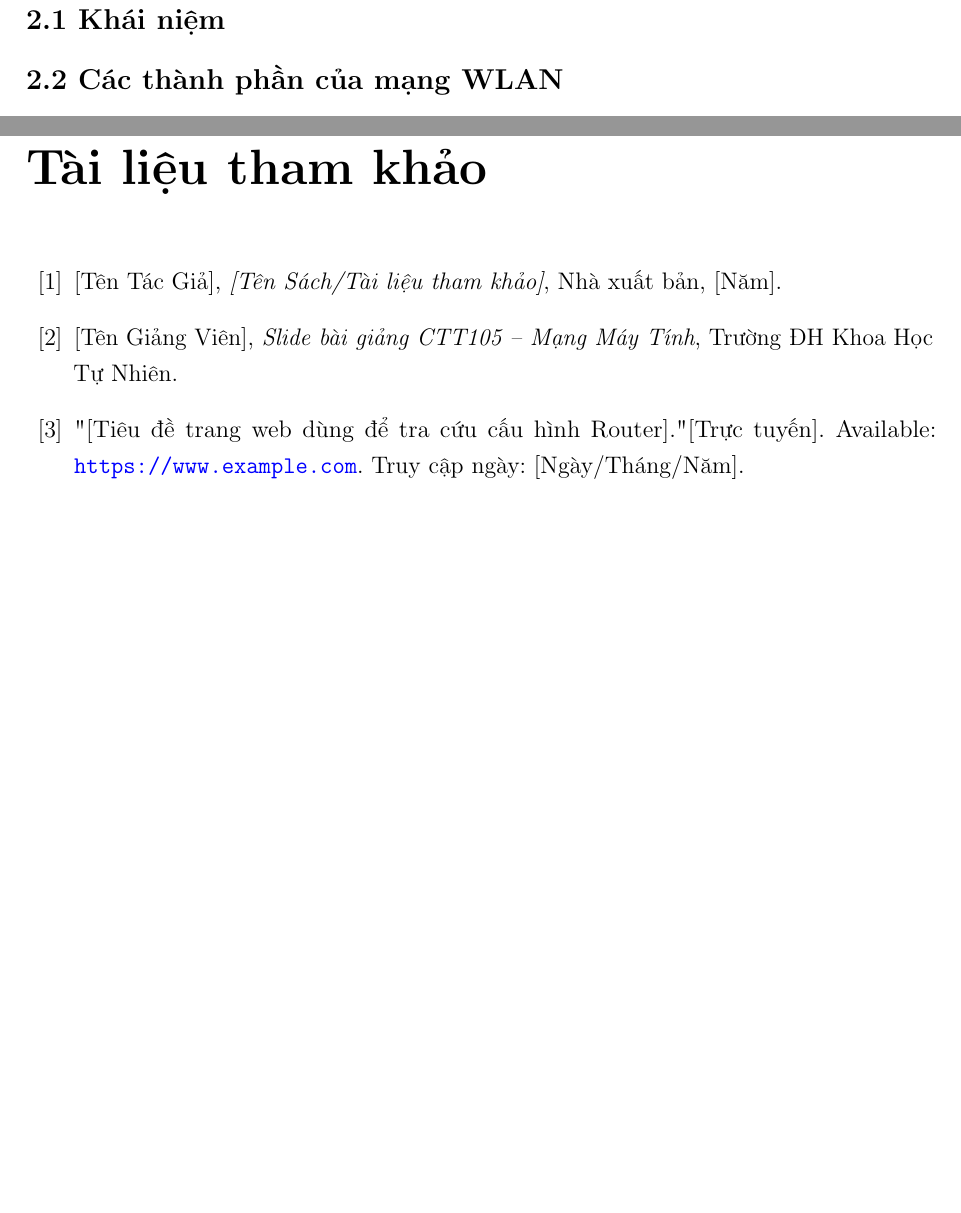
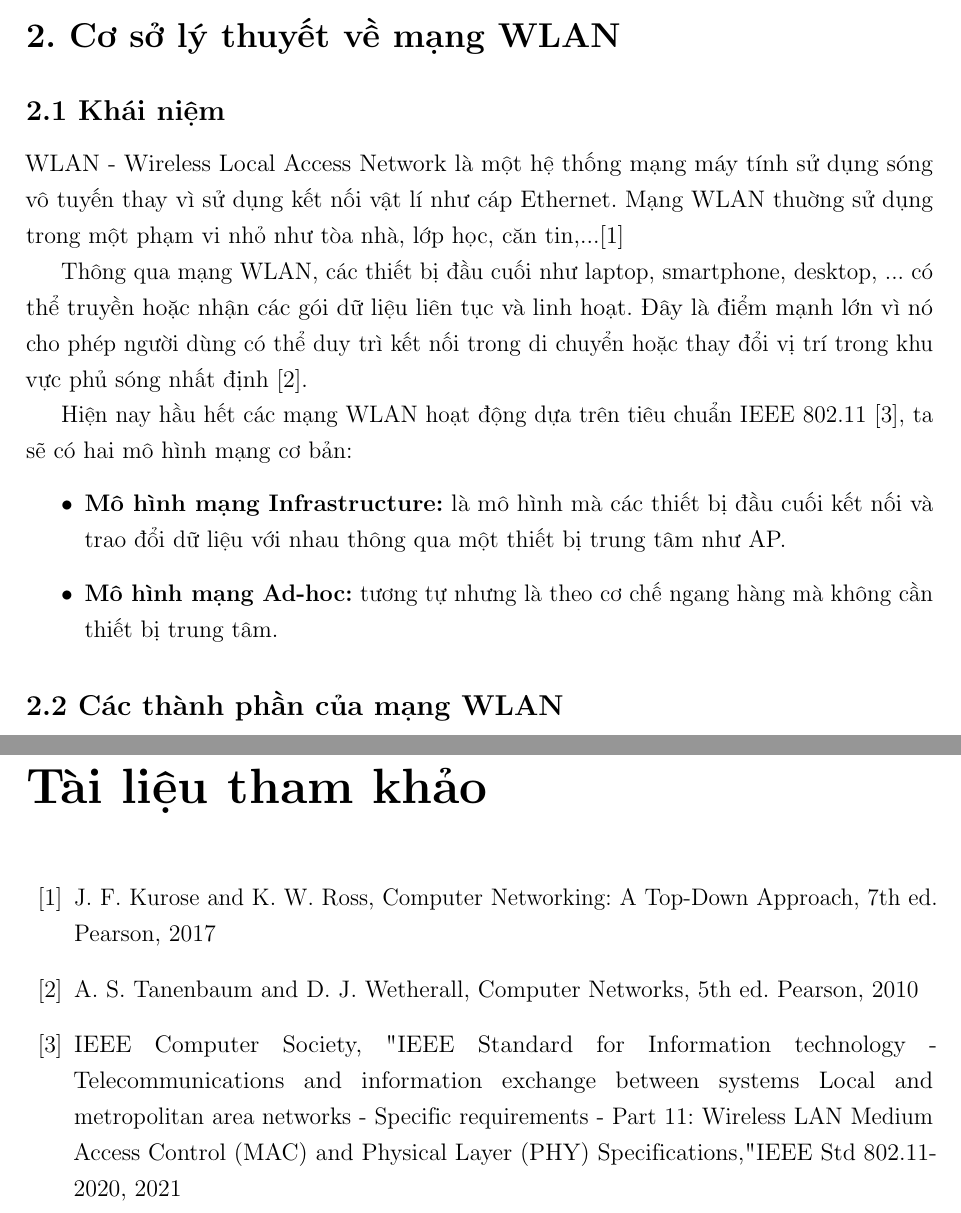
Before and after one commit to fiiwk21/MMT_Project_Group07, a LaTeX document (report.tex, which reads content/elementary-theory-WLAN.tex, content/reference.tex): two parts of pages 5 and 15 of 15, joined at a grey line, cut at the place of the change, the shorter picture padded with empty space. Compiled offline with pdfLaTeX.

Commit message:
bổ sung mục 2.1 hoàn tất

```diff
--- a/content/elementary-theory-WLAN.tex
+++ b/content/elementary-theory-WLAN.tex
@@ -1,7 +1,17 @@
 \section{2. Cơ sở lý thuyết về mạng WLAN}
 
 \subsection{2.1 Khái niệm}
+WLAN - Wireless Local Access Network là một hệ thống mạng máy tính sử dụng sóng vô tuyến thay vì sử dụng kết nối vật lí như cáp Ethernet.
+Mạng WLAN thuờng sử dụng trong một phạm vi nhỏ như tòa nhà, lớp học, căn tin,...[1]
 
+Thông qua mạng WLAN, các thiết bị đầu cuối như laptop, smartphone, desktop, ... có thể truyền hoặc nhận các gói dữ liệu liên tục và linh hoạt.
+Đây là điểm mạnh lớn vì nó cho phép người dùng có thể duy trì kết nối trong di chuyển hoặc thay đổi vị trí trong khu vực phủ sóng nhất định [2].
+
+Hiện nay hầu hết các mạng WLAN hoạt động dựa trên tiêu chuẩn IEEE 802.11 [3], ta sẽ có hai mô hình mạng cơ bản:
+\begin{itemize}
+    \item \textbf{Mô hình mạng Infrastructure:} là mô hình mà các thiết bị đầu cuối kết nối và trao đổi dữ liệu với nhau thông qua một thiết bị trung tâm như AP.
+    \item \textbf{Mô hình mạng Ad-hoc:} tương tự nhưng là theo cơ chế ngang hàng mà không cần thiết bị trung tâm.
+\end{itemize}
 
 \subsection{2.2 Các thành phần của mạng WLAN}
 Mạng WLAN được cấu thành từ nhiều thiết bị và thành phần khác nhau, đóng vai trò quan trọng trong việc truyền tải và xử lý tín hiệu không dây:
--- a/content/reference.tex
+++ b/content/reference.tex
@@ -1,13 +1,15 @@
 \begin{thebibliography}{99}
 
 \bibitem{ref1}
-    [Tên Tác Giả], \textit{[Tên Sách/Tài liệu tham khảo]}, Nhà xuất bản, [Năm].
+    J. F. Kurose and K. W. Ross, Computer Networking: A Top-Down Approach, 7th ed. Pearson, 2017
 
 \bibitem{ref2}
-    [Tên Giảng Viên], \textit{Slide bài giảng CTT105 – Mạng Máy Tính}, Trường ĐH Khoa Học Tự Nhiên.
+    A. S. Tanenbaum and D. J. Wetherall, Computer Networks, 5th ed. Pearson, 2010
 
 \bibitem{ref3}
-    "[Tiêu đề trang web dùng để tra cứu cấu hình Router]." [Trực tuyến]. Available: \url{https://www.example.com}. Truy cập ngày: [Ngày/Tháng/Năm].
+    IEEE Computer Society, "IEEE Standard for Information technology - Telecommunications and
+    information exchange between systems Local and metropolitan area networks - Specific requirements -
+    Part 11: Wireless LAN Medium Access Control (MAC) and Physical Layer (PHY) Specifications," IEEE Std 802.11-2020, 2021
 
 \end{thebibliography}
 
```
Also changed, not shown: content/group-information.tex (+1 -1 lines), 6 other files.
